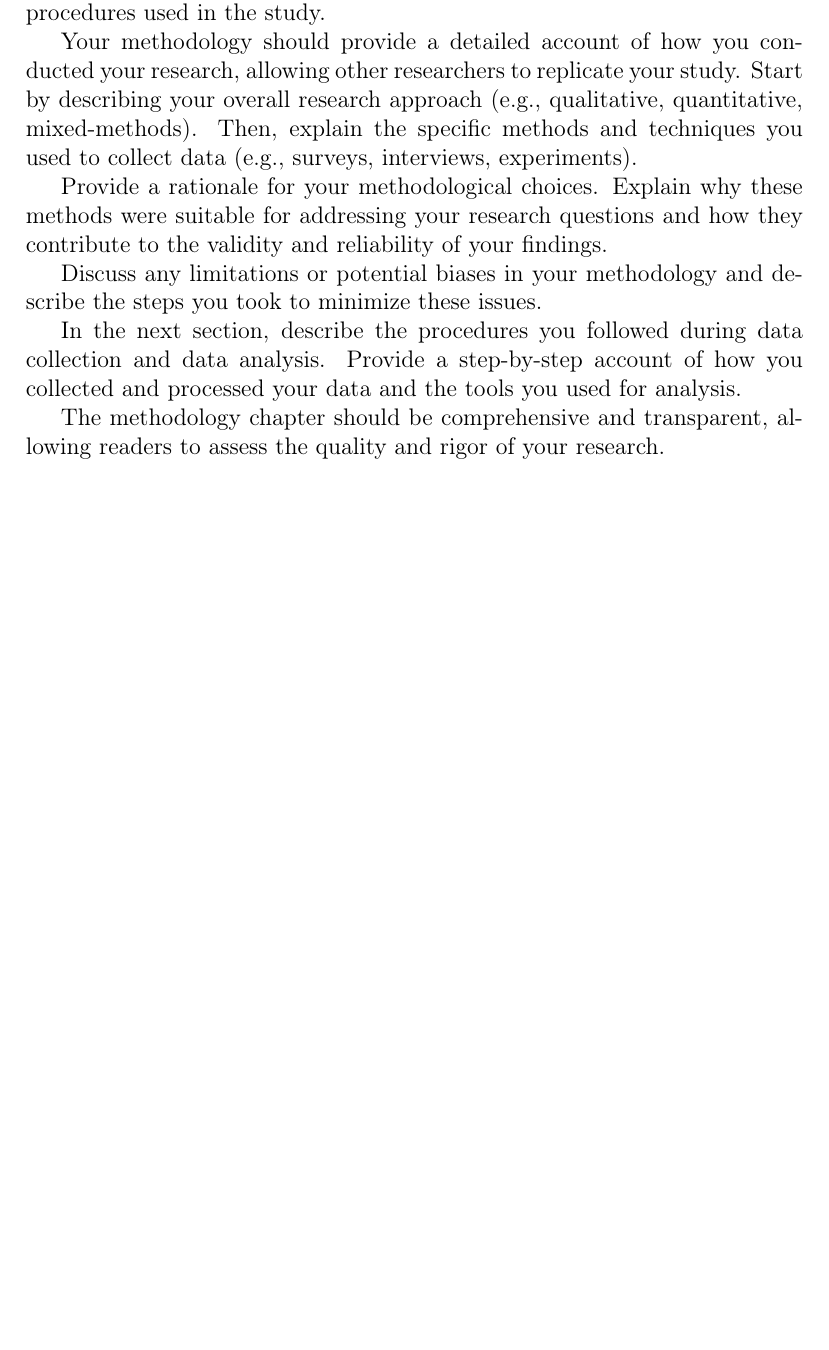
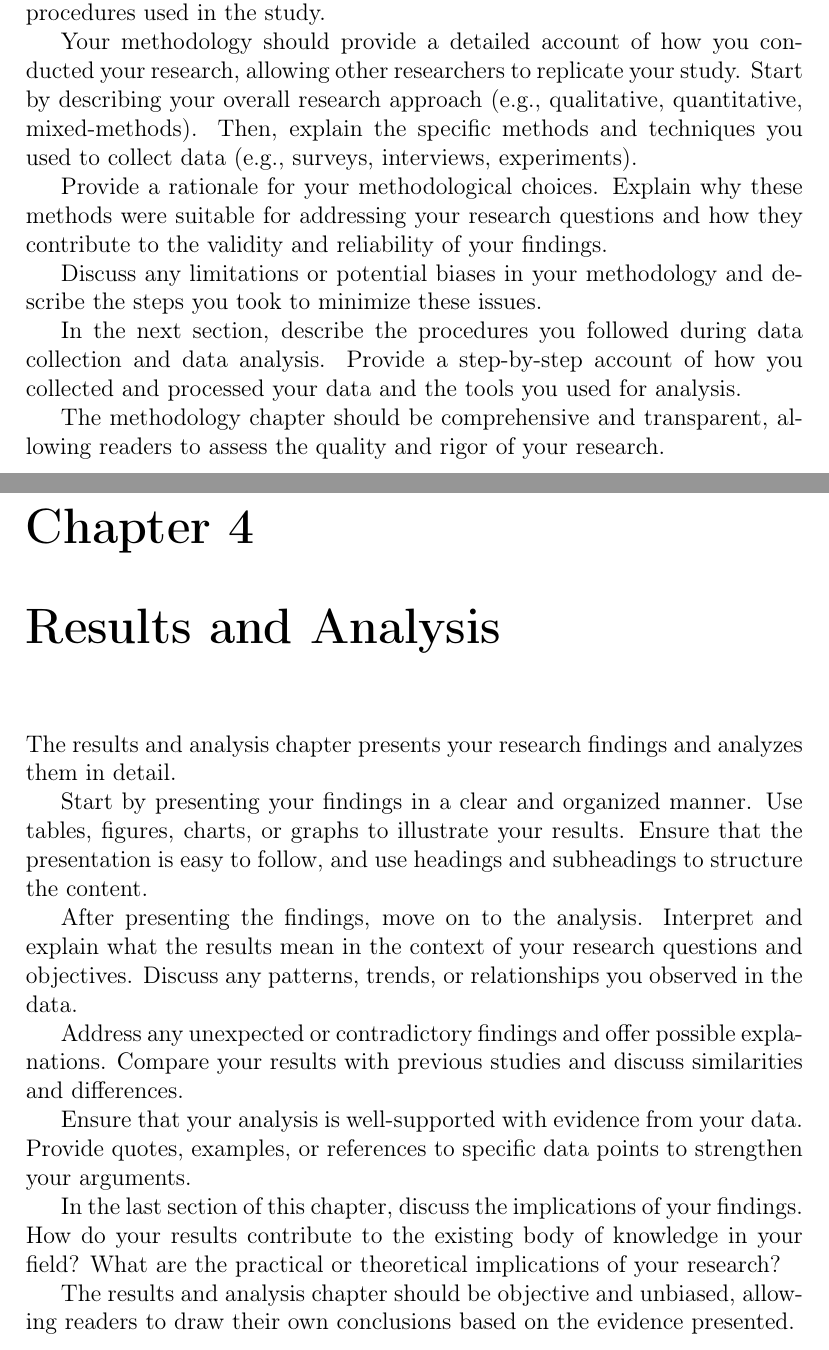
Before and after one commit to connectwithprakash/academic_writing_template, a LaTeX thesis (main.tex, which reads sections/results_analysis.tex): part of page 9 of 9 before the commit and two parts of pages 9 and 10 of 10 after it, the two joined at a grey line, cut so that both start at the same text, the shorter picture padded with empty space. Compiled offline with pdfLaTeX.

Commit message:
[Feat]: Add results and analysis section.

```diff
--- /dev/null
+++ b/sections/results_analysis.tex
@@ -0,0 +1,17 @@
+\chapter{Results and Analysis}
+
+The results and analysis chapter presents your research findings and analyzes them in detail.
+
+Start by presenting your findings in a clear and organized manner. Use tables, figures, charts, or graphs to illustrate your results. Ensure that the presentation is easy to follow, and use headings and subheadings to structure the content.
+
+After presenting the findings, move on to the analysis. Interpret and explain what the results mean in the context of your research questions and objectives. Discuss any patterns, trends, or relationships you observed in the data.
+
+Address any unexpected or contradictory findings and offer possible explanations. Compare your results with previous studies and discuss similarities and differences.
+
+Ensure that your analysis is well-supported with evidence from your data. Provide quotes, examples, or references to specific data points to strengthen your arguments.
+
+In the last section of this chapter, discuss the implications of your findings. How do your results contribute to the existing body of knowledge in your field? What are the practical or theoretical implications of your research?
+
+The results and analysis chapter should be objective and unbiased, allowing readers to draw their own conclusions based on the evidence presented.
+
+% Add content for your results and analysis section.
```
Also changed, not shown: main.tex (+3 -0 lines).
